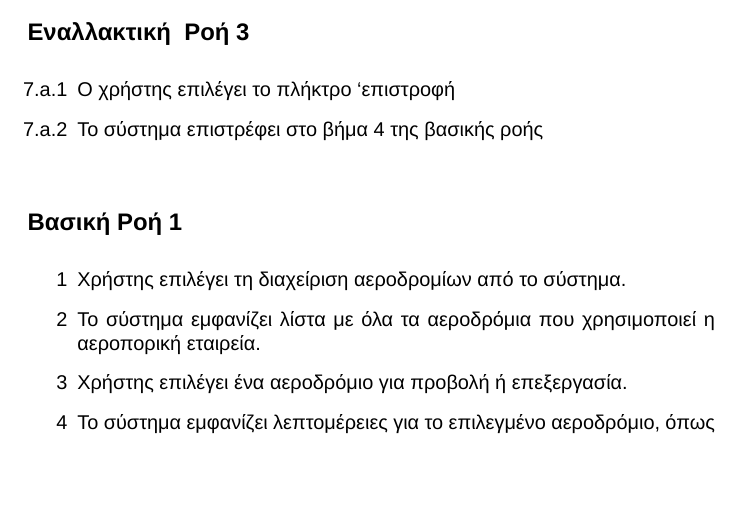
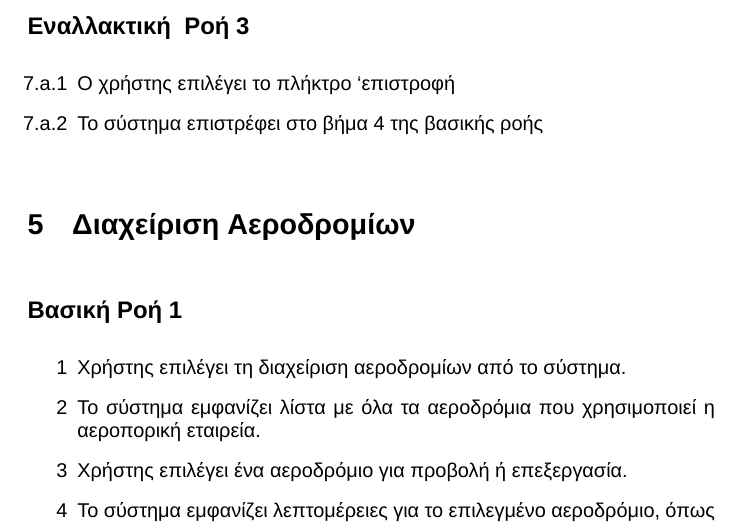
Before and after one commit to ck100100/Airline-Route-Manager, a LaTeX document (documentation/iteration1/use-cases-v1.tex): part of page 10 of 20, cut so that both start at the same text, the shorter picture padded with empty space. Compiled offline with XeLaTeX; a missing font is replaced by an installed copy or a similar font.

Commit message:
added missing section

```diff
--- a/documentation/iteration1/use-cases-v1.tex
+++ b/documentation/iteration1/use-cases-v1.tex
@@ -356,6 +356,7 @@
 }
 
 %βασική ροή πίνακας αεροδρομίων
+\section{Διαχείριση Αεροδρομίων}
 \bFlowIDReset
 \basicFlow
 \flowbody{}{
```
